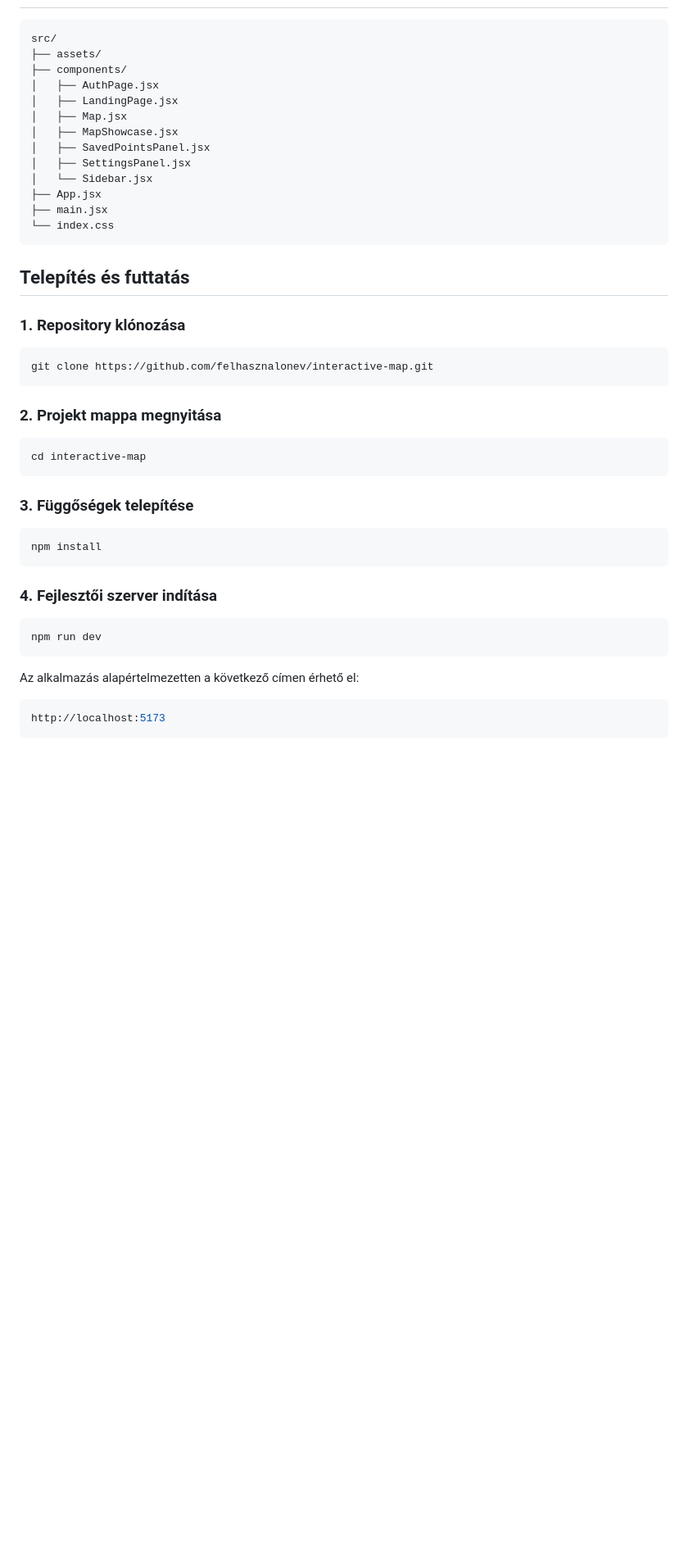
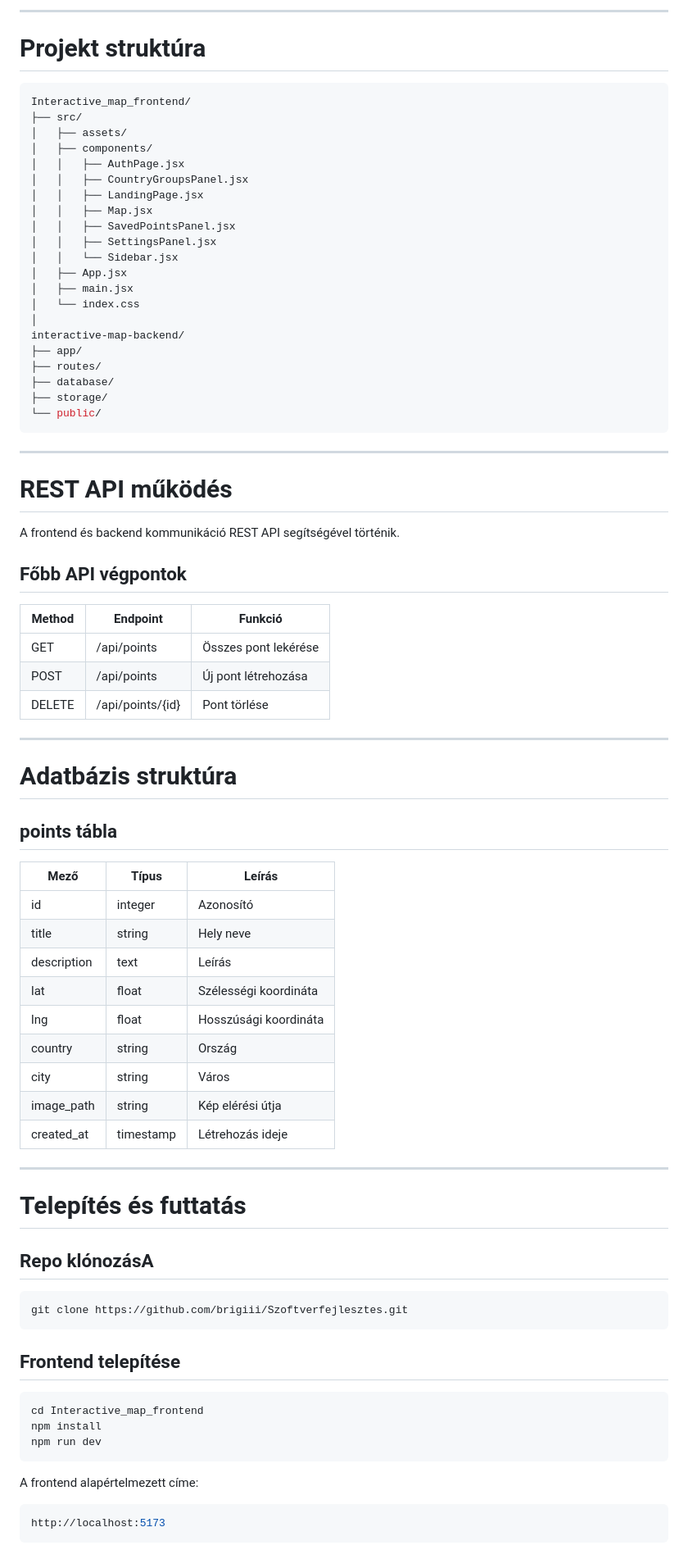
Before and after one commit to briigii/szoftverfejlesztes, a Markdown page: README.md, the part around one of its changes. Shown at 82% size. GitHub-like rendering; blank space fills up the shorter version.

````diff
--- a/README.md
+++ b/README.md
@@ -50,47 +74,81 @@ A projekt célja egy olyan felhasználóbarát térképes alkalmazás fejleszté
+---
+
+# Projekt struktúra
 
 ```bash
-src/
-├── assets/
-├── components/
-│   ├── AuthPage.jsx
-│   ├── LandingPage.jsx
-│   ├── Map.jsx
-│   ├── MapShowcase.jsx
-│   ├── SavedPointsPanel.jsx
-│   ├── SettingsPanel.jsx
-│   └── Sidebar.jsx
-├── App.jsx
-├── main.jsx
-└── index.css
+Interactive_map_frontend/
+├── src/
+│   ├── assets/
+│   ├── components/
+│   │   ├── AuthPage.jsx
+│   │   ├── CountryGroupsPanel.jsx
+│   │   ├── LandingPage.jsx
+│   │   ├── Map.jsx
+│   │   ├── SavedPointsPanel.jsx
+│   │   ├── SettingsPanel.jsx
+│   │   └── Sidebar.jsx
+│   ├── App.jsx
+│   ├── main.jsx
+│   └── index.css
+│
+interactive-map-backend/
+├── app/
+├── routes/
+├── database/
+├── storage/
+└── public/
 ```
 
-## Telepítés és futtatás
+---
 
-### 1. Repository klónozása
+# REST API működés
+
+A frontend és backend kommunikáció REST API segítségével történik.
+
+## Főbb API végpontok
+
+| Method | Endpoint         | Funkció              |
+| ------ | ---------------- | -------------------- |
+| GET    | /api/points      | Összes pont lekérése |
+| POST   | /api/points      | Új pont létrehozása  |
+| DELETE | /api/points/{id} | Pont törlése         |
+
+---
+
+# Adatbázis struktúra
+
+## points tábla
+
+| Mező        | Típus     | Leírás                |
+| ----------- | --------- | --------------------- |
+| id          | integer   | Azonosító             |
+| title       | string    | Hely neve             |
+| description | text      | Leírás                |
+| lat         | float     | Szélességi koordináta |
+| lng         | float     | Hosszúsági koordináta |
+| country     | string    | Ország                |
+| city        | string    | Város                 |
+| image_path  | string    | Kép elérési útja      |
+| created_at  | timestamp | Létrehozás ideje      |
+
+---
+
+# Telepítés és futtatás
+
+## Repo klónozásA
+```bash
+git clone https://github.com/brigiii/Szoftverfejlesztes.git
+```
+
+## Frontend telepítése
 
 ```bash
-git clone https://github.com/felhasznalonev/interactive-map.git
-```
-
-### 2. Projekt mappa megnyitása
-
-```bash
-cd interactive-map
-```
-
-### 3. Függőségek telepítése
-
-```bash
+cd Interactive_map_frontend
 npm install
-```
-
-### 4. Fejlesztői szerver indítása
-
-```bash
 npm run dev
 ```
 
-Az alkalmazás alapértelmezetten a következő címen érhető el:
+A frontend alapértelmezett címe:
 
 ```bash
 http://localhost:5173
````
Also changed, not shown: other parts of README.md (+219 -81 lines).
